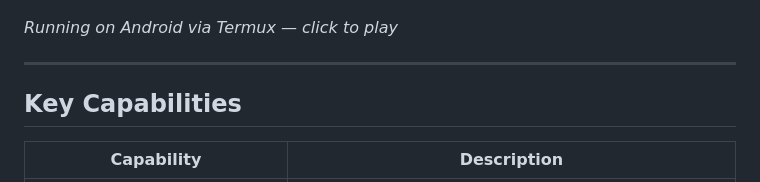
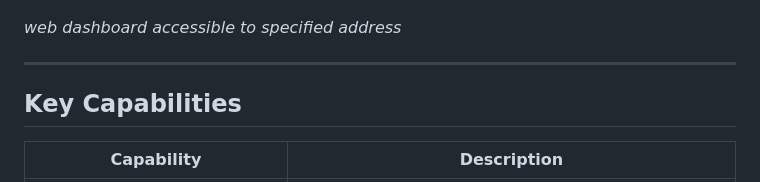
Before and after one commit to finlandhl/rebirth-trader, a Markdown page: README.md, the part around the change. GitHub-like rendering.

Commit message:
Change caption to 'web dashboard accessible to specified address'

```diff
--- a/README.md
+++ b/README.md
@@ -19,7 +19,7 @@ From a mobile phone, open the URL in Chrome or Safari. The dashboard is fully re
 
 [![Rebirth Trader running on Android via Termux — click to play](https://raw.githubusercontent.com/finlandhl/rebirth-trader/main/assets/demo-phone.jpg)](https://github.com/finlandhl/rebirth-trader/blob/main/assets/demo-phone.mp4)
 
-*Running on Android via Termux — click to play*
+*web dashboard accessible to specified address*
 
 ---
 
```
